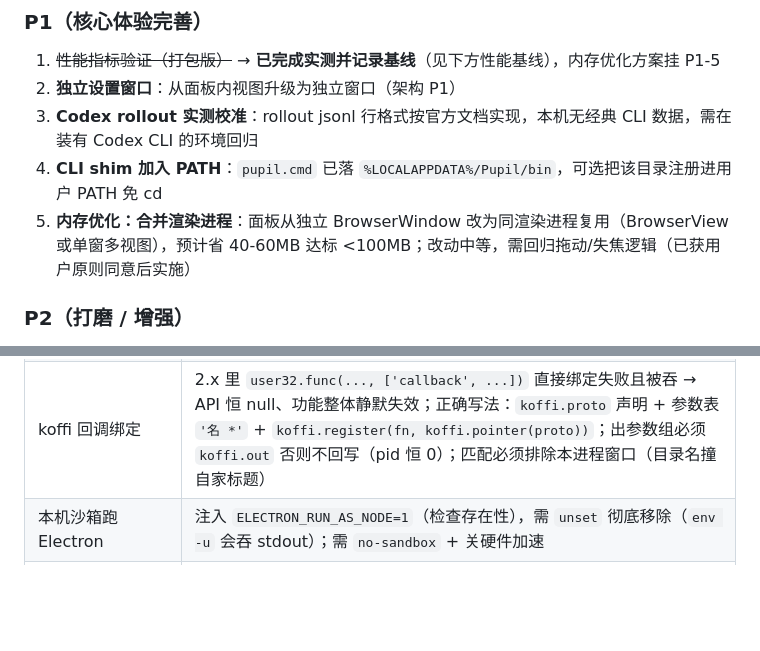
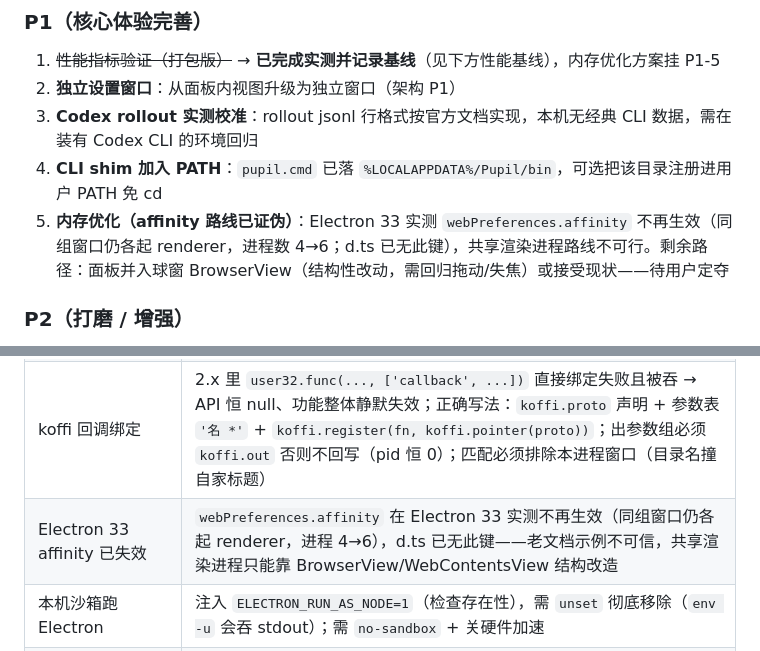
Before and after one commit to xuxuyouxiu/Pupil, a Markdown page: docs/PROGRESS.md, 2 parts joined by grey strips. Rendered like a GitHub page; blank space fills up the shorter version.

Commit message:
docs: 证伪 Electron33 affinity 共享渲染进程路线（实测进程4→6），内存优化改挂 BrowserView 结构改造

```diff
--- a/docs/PROGRESS.md
+++ b/docs/PROGRESS.md
@@ -89,7 +89,7 @@
 2. **独立设置窗口**：从面板内视图升级为独立窗口（架构 P1）
 3. **Codex rollout 实测校准**：rollout jsonl 行格式按官方文档实现，本机无经典 CLI 数据，需在装有 Codex CLI 的环境回归
 4. **CLI shim 加入 PATH**：`pupil.cmd` 已落 `%LOCALAPPDATA%/Pupil/bin`，可选把该目录注册进用户 PATH 免 cd
-5. **内存优化：合并渲染进程**：面板从独立 BrowserWindow 改为同渲染进程复用（BrowserView 或单窗多视图），预计省 40-60MB 达标 <100MB；改动中等，需回归拖动/失焦逻辑（已获用户原则同意后实施）
+5. **内存优化（affinity 路线已证伪）**：Electron 33 实测 `webPreferences.affinity` 不再生效（同组窗口仍各起 renderer，进程数 4→6；d.ts 已无此键），共享渲染进程路线不可行。剩余路径：面板并入球窗 BrowserView（结构性改动，需回归拖动/失焦）或接受现状——待用户定夺
 
 ### P2（打磨 / 增强）
 6. **通知跳转精化**：Toast 点击已能跳会话窗口；进一步做「点击历史行跳转」与 pid 匹配链路改进（架构 OPEN-DECISION #2）
@@ -110,6 +110,7 @@
 | 断连推断语义 | "静默 >30s = 断连"只对运行中状态成立：idle/waiting_input 的静默是正常等待用户；sqlite 轮询源（hermes/codex）运行中静默多半是长回复生成中，需按 agent 放宽阈值 |
 | 窗口跳转匹配 | pid 只有 hook 型源有；轮询型源（hermes/codex）会话 ID 前缀从不出现在窗口标题里，必然"窗口未找到"→ 按 agent 给宿主应用名关键词兜底（hermes 桌面版单实例），并让 adapter 上报库里真实会话标题用于匹配与展示 |
 | koffi 回调绑定 | 2.x 里 `user32.func(..., ['callback', ...])` 直接绑定失败且被吞 → API 恒 null、功能整体静默失效；正确写法：`koffi.proto` 声明 + 参数表 `'名 *'` + `koffi.register(fn, koffi.pointer(proto))`；出参数组必须 `koffi.out` 否则不回写（pid 恒 0）；匹配必须排除本进程窗口（目录名撞自家标题） |
+| Electron 33 affinity 已失效 | `webPreferences.affinity` 在 Electron 33 实测不再生效（同组窗口仍各起 renderer，进程 4→6），d.ts 已无此键——老文档示例不可信，共享渲染进程只能靠 BrowserView/WebContentsView 结构改造 |
 | 本机沙箱跑 Electron | 注入 `ELECTRON_RUN_AS_NODE=1`（检查存在性），需 `unset` 彻底移除（`env -u` 会吞 stdout）；需 `no-sandbox` + 关硬件加速 |
 | 孤儿进程 | TaskStop 杀 npm 父进程会留 electron.exe 孤儿，需 `Stop-Process -Name electron` 补刀 |
 | Claude Code jsonl 格式 | 顶层 type 只有 user/assistant/queue-operation 等；tool_use/tool_result/thinking 是 `message.content` 内嵌块，非顶层行；`stop_reason` 在 `message.stop_reason` 不在顶层 |
```
